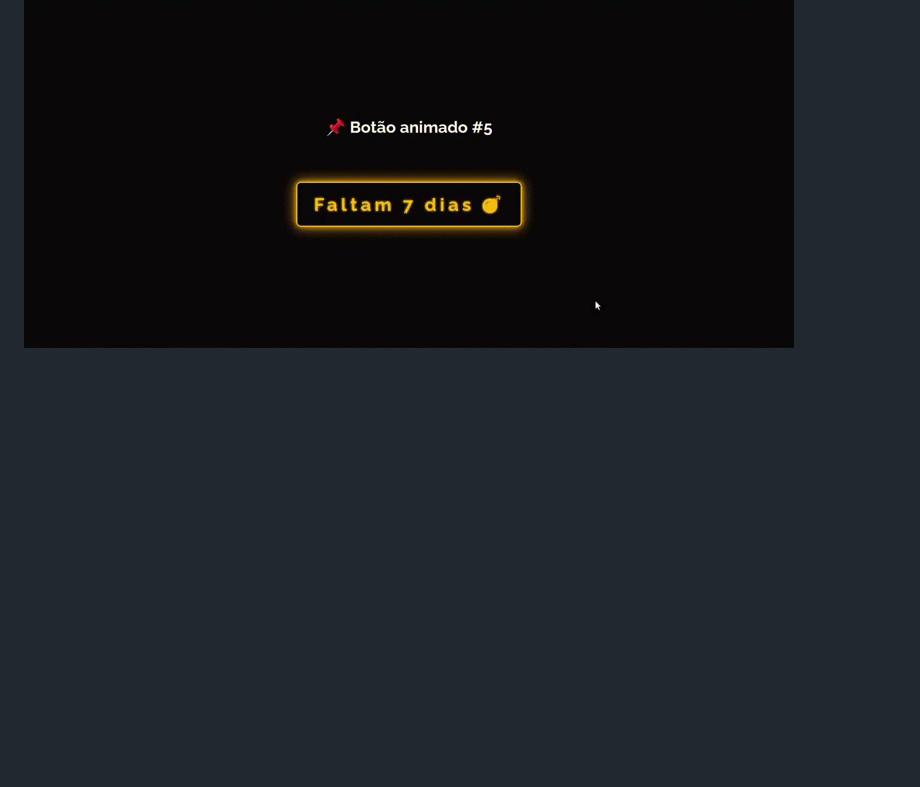
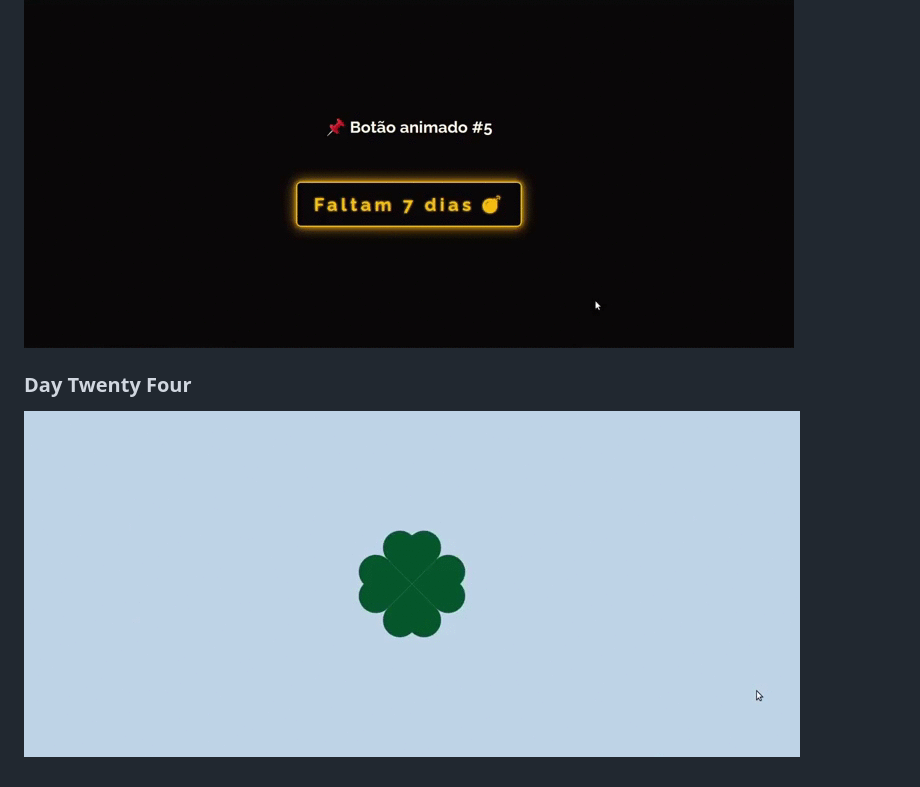
Before and after one commit to MinyMiranda/css_challenge, a Markdown page: readme.md, the part around the change. Rendered like a GitHub page; pictures changed too: images/day-twenty-four.gif (added); blank space fills up the shorter version.

Commit message:
day twenty four

```diff
--- a/readme.md
+++ b/readme.md
@@ -65,3 +65,6 @@
 
 ### Day Twenty Three
 ![animated button](images/day-twenty-three.gif)
+
+### Day Twenty Four
+![animated button](images/day-twenty-four.gif)
```
Also changed, not shown: 2 other files.
